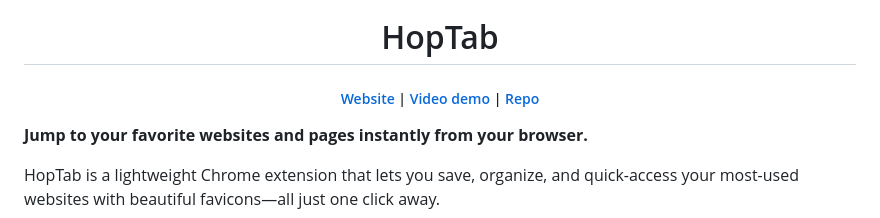
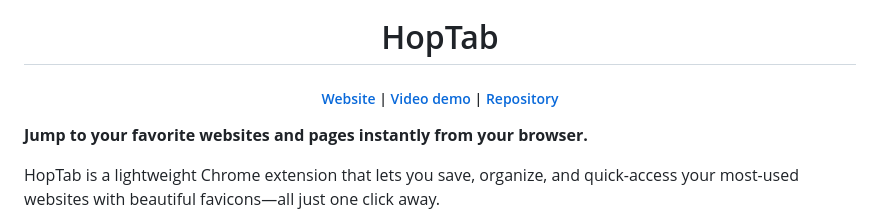
Before and after one commit to Rohan-Shridhar/HopTab, a Markdown page: README.md, the part around the change. Drawn GitHub-style.

Commit message:
Update video link and repository label in README

```diff
--- a/README.md
+++ b/README.md
@@ -4,8 +4,8 @@
 <br>
 <h5>
     <a href="https://rohan-shridhar.github.io/HopTab/" target="_blank">Website</a> |
-    <a href="https://rohan-shridhar.github.io/HopTab/assets/demo.mp4" target="_blank">Video demo</a> |
-    <a href="https://github.com/Rohan-Shridhar/HopTab" target="_blank">Repo</a>
+    <a href="https://rohan-shridhar.github.io/HopTab/assets/video.mp4" target="_blank">Video demo</a> |
+    <a href="https://github.com/Rohan-Shridhar/HopTab" target="_blank">Repository</a>
   </h5>
 </div>
 
```
